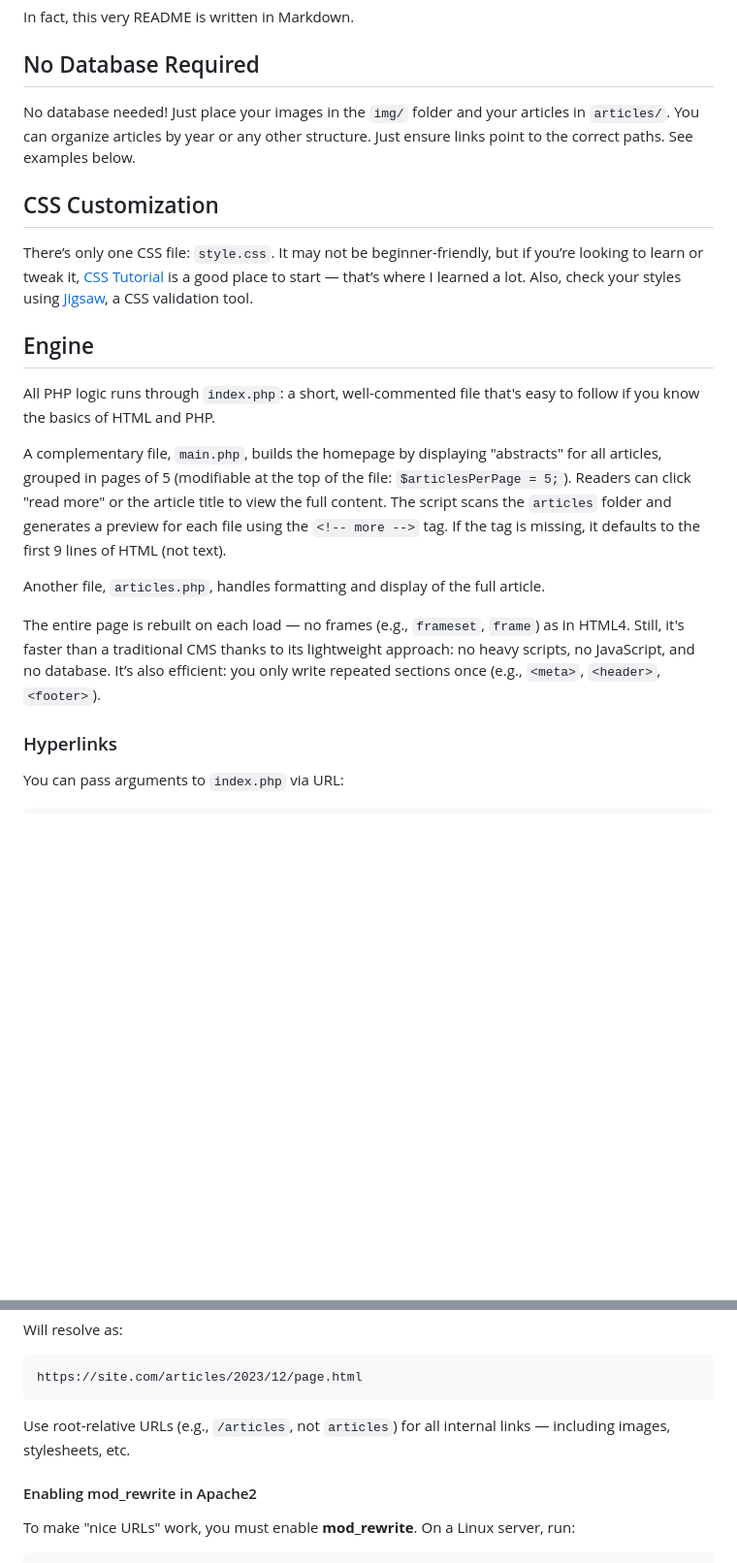
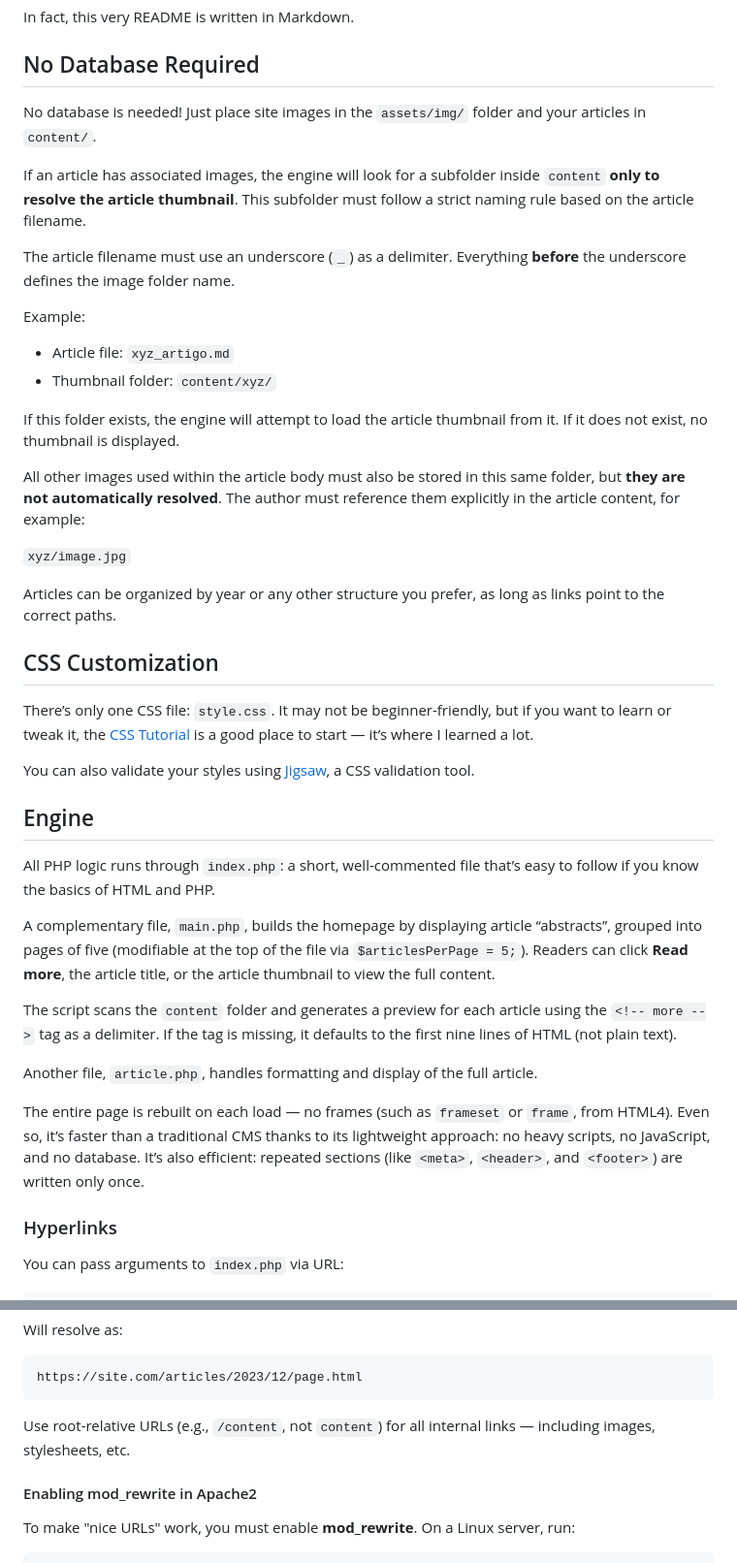
Before and after one commit to nerun/fanzine-cms, a Markdown page: README.md, 2 parts joined by grey strips. Shown at 97% size. Rendered like a GitHub page; blank space fills up the shorter version.

````diff
--- a/README.md
+++ b/README.md
@@ -61,21 +61,42 @@ In fact, this very README is written in Markdown.
 
 ## No Database Required
 
-No database needed! Just place your images in the `img/` folder and your articles in `articles/`. You can organize articles by year or any other structure. Just ensure links point to the correct paths. See examples below.
+No database is needed! Just place site images in the `assets/img/` folder and your articles in `content/`.
+
+If an article has associated images, the engine will look for a subfolder inside `content` **only to resolve the article thumbnail**. This subfolder must follow a strict naming rule based on the article filename.
+
+The article filename must use an underscore (`_`) as a delimiter. Everything **before** the underscore defines the image folder name.
+
+Example:
+
+* Article file: `xyz_artigo.md`
+* Thumbnail folder: `content/xyz/`
+
+If this folder exists, the engine will attempt to load the article thumbnail from it. If it does not exist, no thumbnail is displayed.
+
+All other images used within the article body must also be stored in this same folder, but **they are not automatically resolved**. The author must reference them explicitly in the article content, for example:
+
+`xyz/image.jpg`
+
+Articles can be organized by year or any other structure you prefer, as long as links point to the correct paths.
 
 ## CSS Customization
 
-There’s only one CSS file: `style.css`. It may not be beginner-friendly, but if you’re looking to learn or tweak it, [CSS Tutorial](https://www.w3schools.com/css) is a good place to start — that’s where I learned a lot. Also, check your styles using [Jigsaw](https://jigsaw.w3.org/css-validator), a CSS validation tool.
+There’s only one CSS file: `style.css`. It may not be beginner-friendly, but if you want to learn or tweak it, the [CSS Tutorial](https://www.w3schools.com/css) is a good place to start — it’s where I learned a lot.
+
+You can also validate your styles using [Jigsaw](https://jigsaw.w3.org/css-validator), a CSS validation tool.
 
 ## Engine
 
-All PHP logic runs through `index.php`: a short, well-commented file that's easy to follow if you know the basics of HTML and PHP.
+All PHP logic runs through `index.php`: a short, well-commented file that’s easy to follow if you know the basics of HTML and PHP.
 
-A complementary file, `main.php`, builds the homepage by displaying "abstracts" for all articles, grouped in pages of 5 (modifiable at the top of the file: `$articlesPerPage = 5;`). Readers can click "read more" or the article title to view the full content. The script scans the `articles` folder and generates a preview for each file using the `<!-- more -->` tag. If the tag is missing, it defaults to the first 9 lines of HTML (not text).
+A complementary file, `main.php`, builds the homepage by displaying article “abstracts”, grouped into pages of five (modifiable at the top of the file via `$articlesPerPage = 5;`). Readers can click **Read more**, the article title, or the article thumbnail to view the full content.
 
-Another file, `articles.php`, handles formatting and display of the full article.
+The script scans the `content` folder and generates a preview for each article using the `<!-- more -->` tag as a delimiter. If the tag is missing, it defaults to the first nine lines of HTML (not plain text).
 
-The entire page is rebuilt on each load — no frames (e.g., `frameset`, `frame`) as in HTML4. Still, it's faster than a traditional CMS thanks to its lightweight approach: no heavy scripts, no JavaScript, and no database. It’s also efficient: you only write repeated sections once (e.g., `<meta>`, `<header>`, `<footer>`).
+Another file, `article.php`, handles formatting and display of the full article.
+
+The entire page is rebuilt on each load — no frames (such as `frameset` or `frame`, from HTML4). Even so, it’s faster than a traditional CMS thanks to its lightweight approach: no heavy scripts, no JavaScript, and no database. It’s also efficient: repeated sections (like `<meta>`, `<header>`, and `<footer>`) are written only once.
 
 ### Hyperlinks
 
@@ -117,7 +138,7 @@ Will resolve as:
 https://site.com/articles/2023/12/page.html
 ```
 
-Use root-relative URLs (e.g., `/articles`, not `articles`) for all internal links — including images, stylesheets, etc.
+Use root-relative URLs (e.g., `/content`, not `content`) for all internal links — including images, stylesheets, etc.
 
 #### Enabling mod\_rewrite in Apache2
 
````
